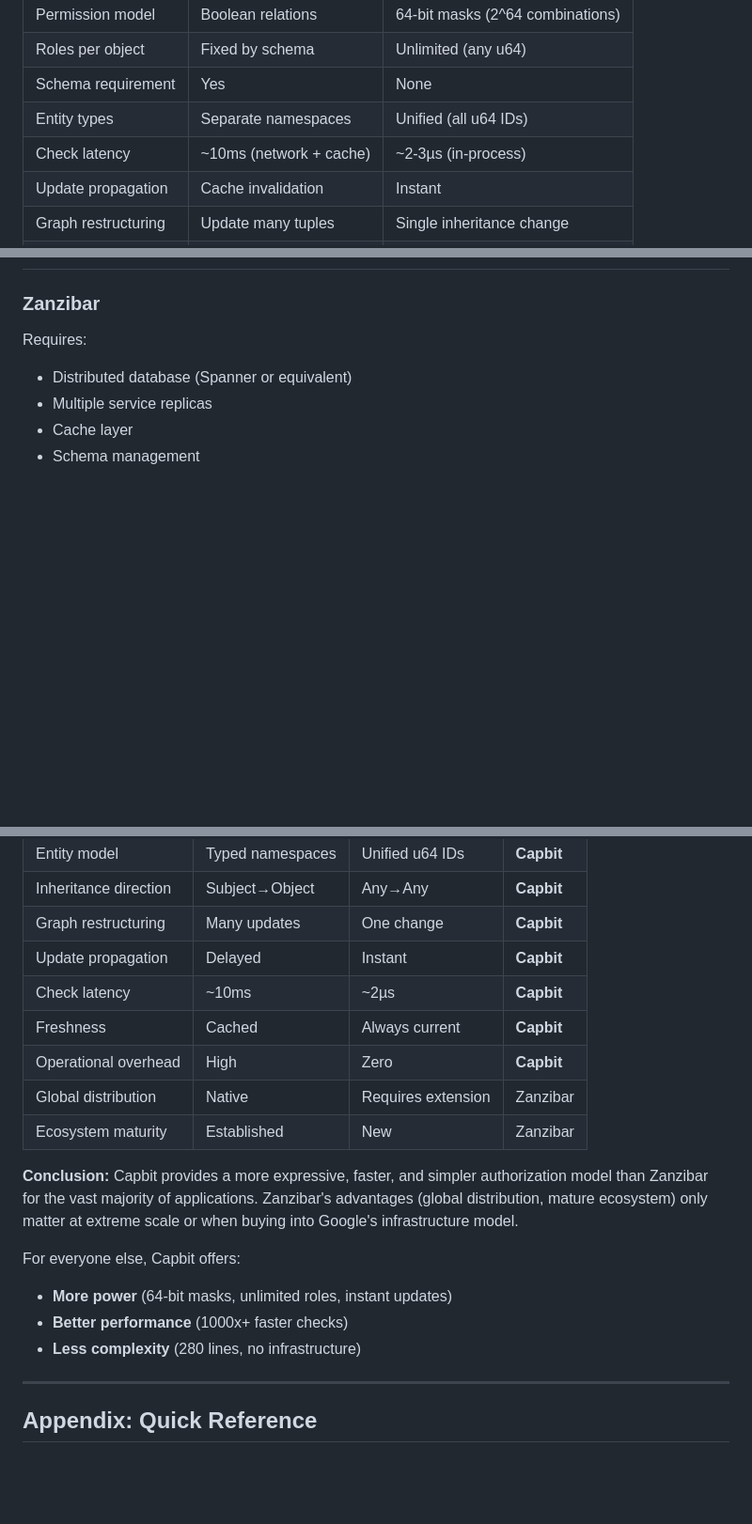
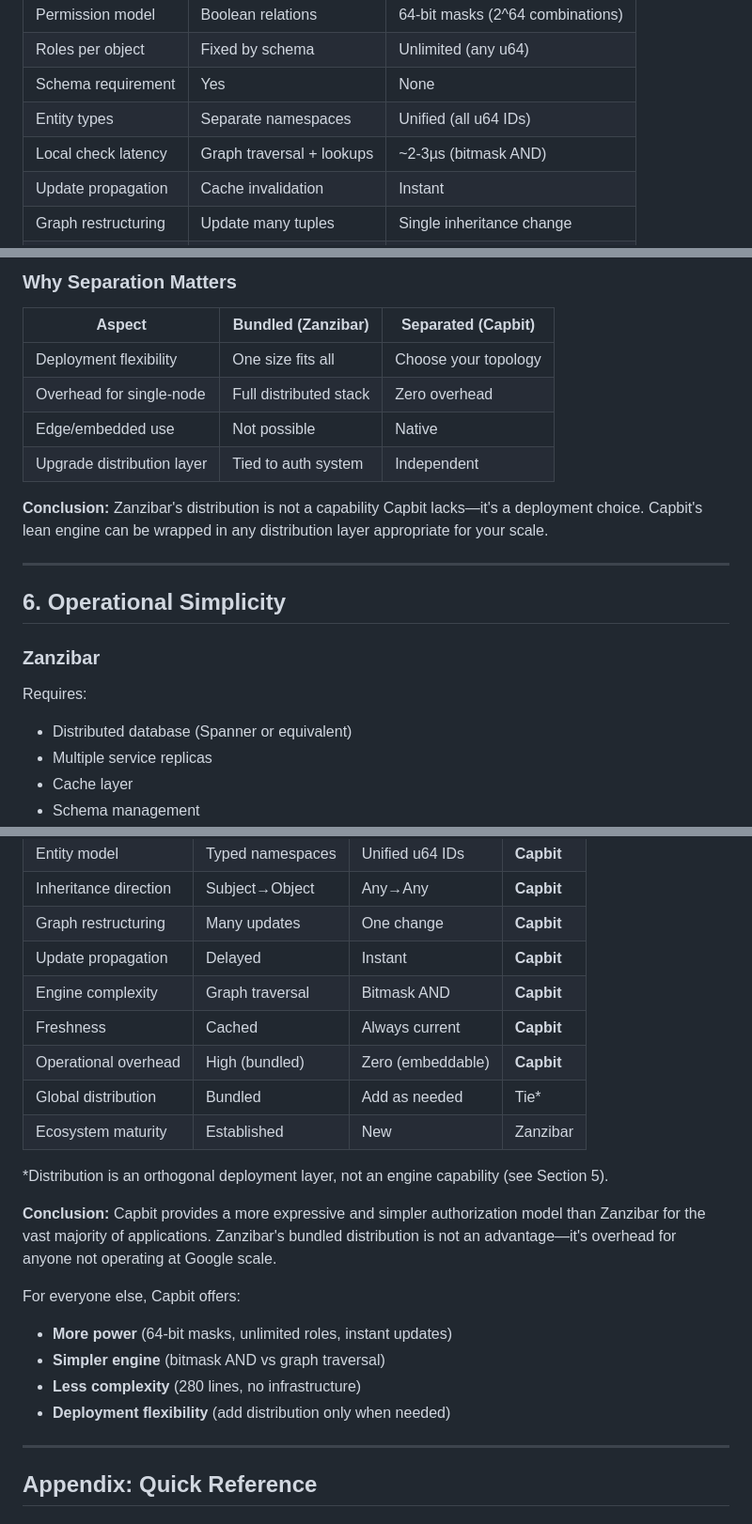
Before and after one commit to tzvibm/capbit, a Markdown page: docs/CAPBIT_VS_ZANZIBAR.md, 3 parts joined by grey strips. Shown at 94% size. GitHub-like rendering; blank space fills up the shorter version.

```diff
--- a/docs/CAPBIT_VS_ZANZIBAR.md
+++ b/docs/CAPBIT_VS_ZANZIBAR.md
@@ -10,7 +10,7 @@ Capbit and Google's Zanzibar are both authorization systems, but with fundamenta
 | Roles per object | Fixed by schema | Unlimited (any u64) |
 | Schema requirement | Yes | None |
 | Entity types | Separate namespaces | Unified (all u64 IDs) |
-| Check latency | ~10ms (network + cache) | ~2-3µs (in-process) |
+| Local check latency | Graph traversal + lookups | ~2-3µs (bitmask AND) |
 | Update propagation | Cache invalidation | Instant |
 | Graph restructuring | Update many tuples | Single inheritance change |
 | Codebase | Massive | ~280 lines |
@@ -255,3 +313,17 @@ Concurrent reads (8 threads): 2.1M checks/sec
+### Why Separation Matters
+
+| Aspect | Bundled (Zanzibar) | Separated (Capbit) |
+|--------|--------------------|--------------------|
+| Deployment flexibility | One size fits all | Choose your topology |
+| Overhead for single-node | Full distributed stack | Zero overhead |
+| Edge/embedded use | Not possible | Native |
+| Upgrade distribution layer | Tied to auth system | Independent |
+
+**Conclusion:** Zanzibar's distribution is not a capability Capbit lacks—it's a deployment choice. Capbit's lean engine can be wrapped in any distribution layer appropriate for your scale.
+
+---
+
+## 6. Operational Simplicity
 
 ### Zanzibar
 
@@ -359,18 +431,21 @@ fn custom_resolve(s: u64, o: u64, context: &Context) -> Result<u64> {
 | Inheritance direction | Subject→Object | Any→Any | **Capbit** |
 | Graph restructuring | Many updates | One change | **Capbit** |
 | Update propagation | Delayed | Instant | **Capbit** |
-| Check latency | ~10ms | ~2µs | **Capbit** |
+| Engine complexity | Graph traversal | Bitmask AND | **Capbit** |
 | Freshness | Cached | Always current | **Capbit** |
-| Operational overhead | High | Zero | **Capbit** |
-| Global distribution | Native | Requires extension | Zanzibar |
+| Operational overhead | High (bundled) | Zero (embeddable) | **Capbit** |
+| Global distribution | Bundled | Add as needed | Tie* |
 | Ecosystem maturity | Established | New | Zanzibar |
 
-**Conclusion:** Capbit provides a more expressive, faster, and simpler authorization model than Zanzibar for the vast majority of applications. Zanzibar's advantages (global distribution, mature ecosystem) only matter at extreme scale or when buying into Google's infrastructure model.
+*Distribution is an orthogonal deployment layer, not an engine capability (see Section 5).
+
+**Conclusion:** Capbit provides a more expressive and simpler authorization model than Zanzibar for the vast majority of applications. Zanzibar's bundled distribution is not an advantage—it's overhead for anyone not operating at Google scale.
 
 For everyone else, Capbit offers:
 - **More power** (64-bit masks, unlimited roles, instant updates)
-- **Better performance** (1000x+ faster checks)
+- **Simpler engine** (bitmask AND vs graph traversal)
 - **Less complexity** (280 lines, no infrastructure)
+- **Deployment flexibility** (add distribution only when needed)
 
 ---
 
```
Also changed, not shown: other parts of docs/CAPBIT_VS_ZANZIBAR.md (+72 -14 lines).
